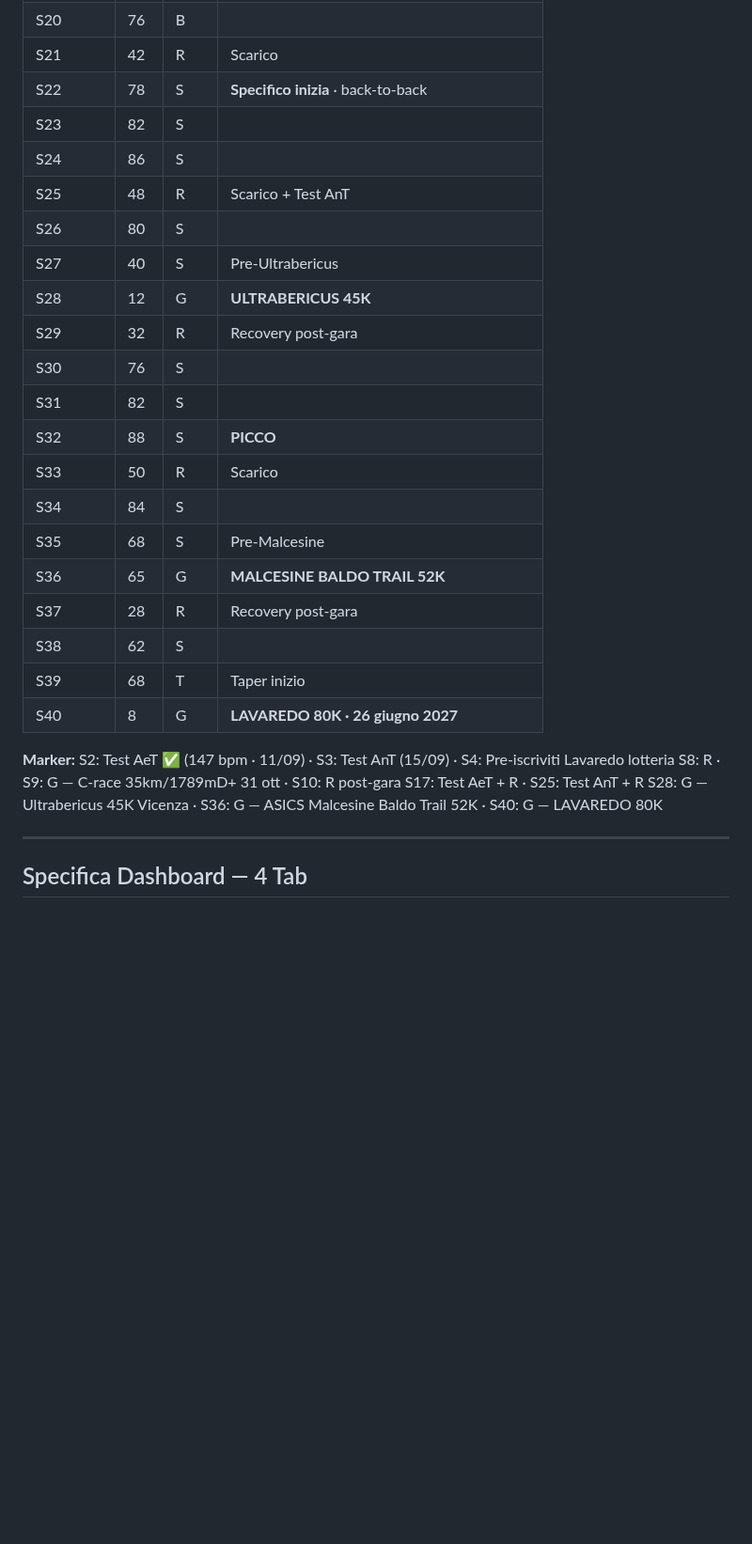
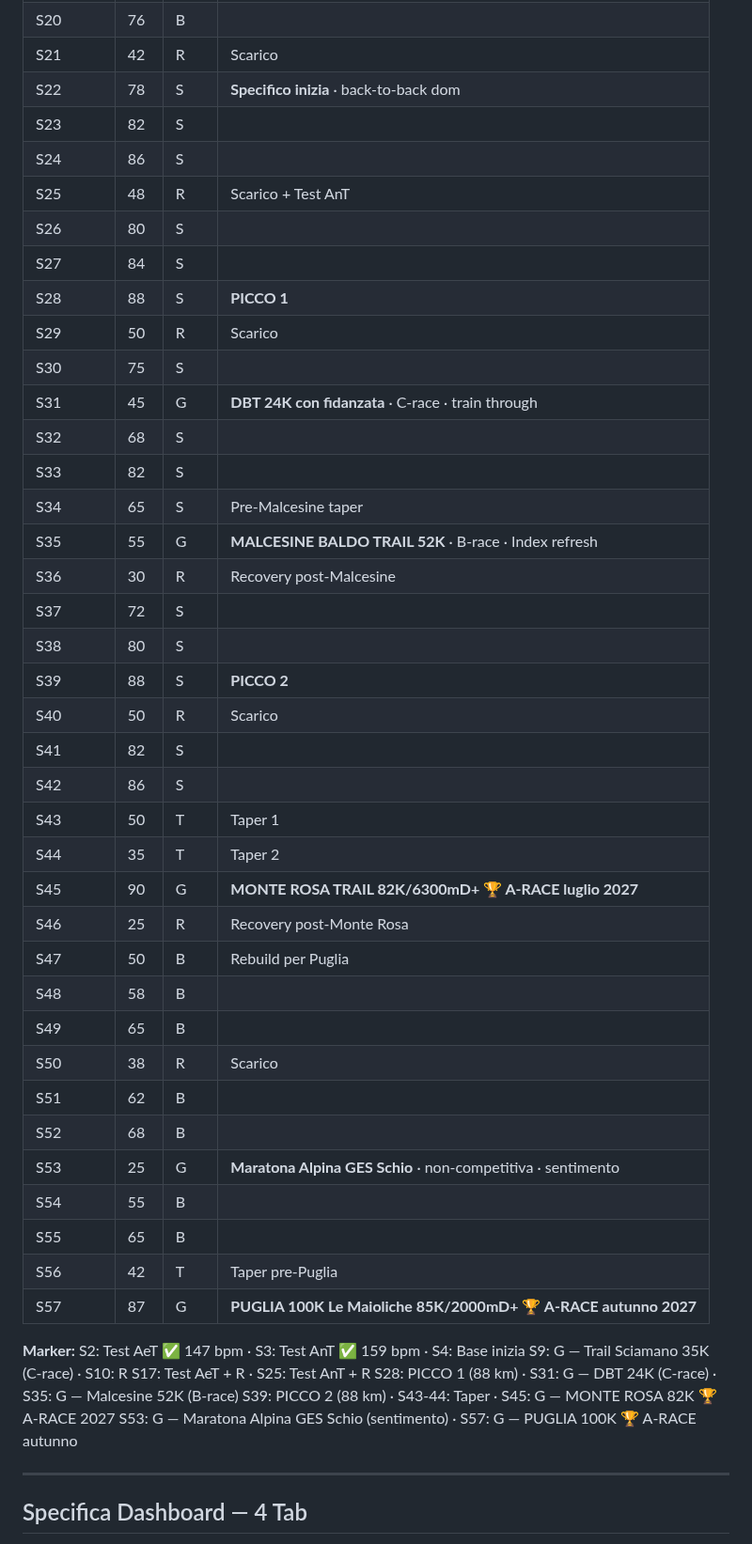
Before and after one commit to Leozardi92/allenamento, a Markdown page: contesto-allenamento.md, the part around one of its changes. Shown at 94% size. GitHub-like rendering; blank space fills up the shorter version.

Commit message:
Aggiorna piano: Monte Rosa 82K A-race 2027, 57 sett, km rivisti, roadmap UTMB 2032

```diff
--- a/contesto-allenamento.md
+++ b/contesto-allenamento.md
@@ -420,31 +460,50 @@ modo.
 | S19 | 70 | B | |
 | S20 | 76 | B | |
 | S21 | 42 | R | Scarico |
-| S22 | 78 | S | **Specifico inizia** · back-to-back |
+| S22 | 78 | S | **Specifico inizia** · back-to-back dom |
 | S23 | 82 | S | |
 | S24 | 86 | S | |
 | S25 | 48 | R | Scarico + Test AnT |
 | S26 | 80 | S | |
-| S27 | 40 | S | Pre-Ultrabericus |
-| S28 | 12 | G | **ULTRABERICUS 45K** |
-| S29 | 32 | R | Recovery post-gara |
-| S30 | 76 | S | |
-| S31 | 82 | S | |
-| S32 | 88 | S | **PICCO** |
-| S33 | 50 | R | Scarico |
-| S34 | 84 | S | |
-| S35 | 68 | S | Pre-Malcesine |
-| S36 | 65 | G | **MALCESINE BALDO TRAIL 52K** |
-| S37 | 28 | R | Recovery post-gara |
-| S38 | 62 | S | |
-| S39 | 68 | T | Taper inizio |
-| S40 | 8 | G | **LAVAREDO 80K · 26 giugno 2027** |
+| S27 | 84 | S | |
+| S28 | 88 | S | **PICCO 1** |
+| S29 | 50 | R | Scarico |
+| S30 | 75 | S | |
+| S31 | 45 | G | **DBT 24K con fidanzata** · C-race · train through |
+| S32 | 68 | S | |
+| S33 | 82 | S | |
+| S34 | 65 | S | Pre-Malcesine taper |
+| S35 | 55 | G | **MALCESINE BALDO TRAIL 52K** · B-race · Index refresh |
+| S36 | 30 | R | Recovery post-Malcesine |
+| S37 | 72 | S | |
+| S38 | 80 | S | |
+| S39 | 88 | S | **PICCO 2** |
+| S40 | 50 | R | Scarico |
+| S41 | 82 | S | |
+| S42 | 86 | S | |
+| S43 | 50 | T | Taper 1 |
+| S44 | 35 | T | Taper 2 |
+| S45 | 90 | G | **MONTE ROSA TRAIL 82K/6300mD+ 🏆 A-RACE luglio 2027** |
+| S46 | 25 | R | Recovery post-Monte Rosa |
+| S47 | 50 | B | Rebuild per Puglia |
+| S48 | 58 | B | |
+| S49 | 65 | B | |
+| S50 | 38 | R | Scarico |
+| S51 | 62 | B | |
+| S52 | 68 | B | |
+| S53 | 25 | G | **Maratona Alpina GES Schio** · non-competitiva · sentimento |
+| S54 | 55 | B | |
+| S55 | 65 | B | |
+| S56 | 42 | T | Taper pre-Puglia |
+| S57 | 87 | G | **PUGLIA 100K Le Maioliche 85K/2000mD+ 🏆 A-RACE autunno 2027** |
 
 **Marker:**
-S2: Test AeT ✅ (147 bpm · 11/09) · S3: Test AnT (15/09) · S4: Pre-iscriviti Lavaredo lotteria
-S8: R · S9: G — C-race 35km/1789mD+ 31 ott · S10: R post-gara
+S2: Test AeT ✅ 147 bpm · S3: Test AnT ✅ 159 bpm · S4: Base inizia
+S9: G — Trail Sciamano 35K (C-race) · S10: R
 S17: Test AeT + R · S25: Test AnT + R
-S28: G — Ultrabericus 45K Vicenza · S36: G — ASICS Malcesine Baldo Trail 52K · S40: G — LAVAREDO 80K
+S28: PICCO 1 (88 km) · S31: G — DBT 24K (C-race) · S35: G — Malcesine 52K (B-race)
+S39: PICCO 2 (88 km) · S43-44: Taper · S45: G — MONTE ROSA 82K 🏆 A-RACE 2027
+S53: G — Maratona Alpina GES Schio (sentimento) · S57: G — PUGLIA 100K 🏆 A-RACE autunno
 
 ---
 
```
Also changed, not shown: other parts of contesto-allenamento.md (+45 -5 lines).
